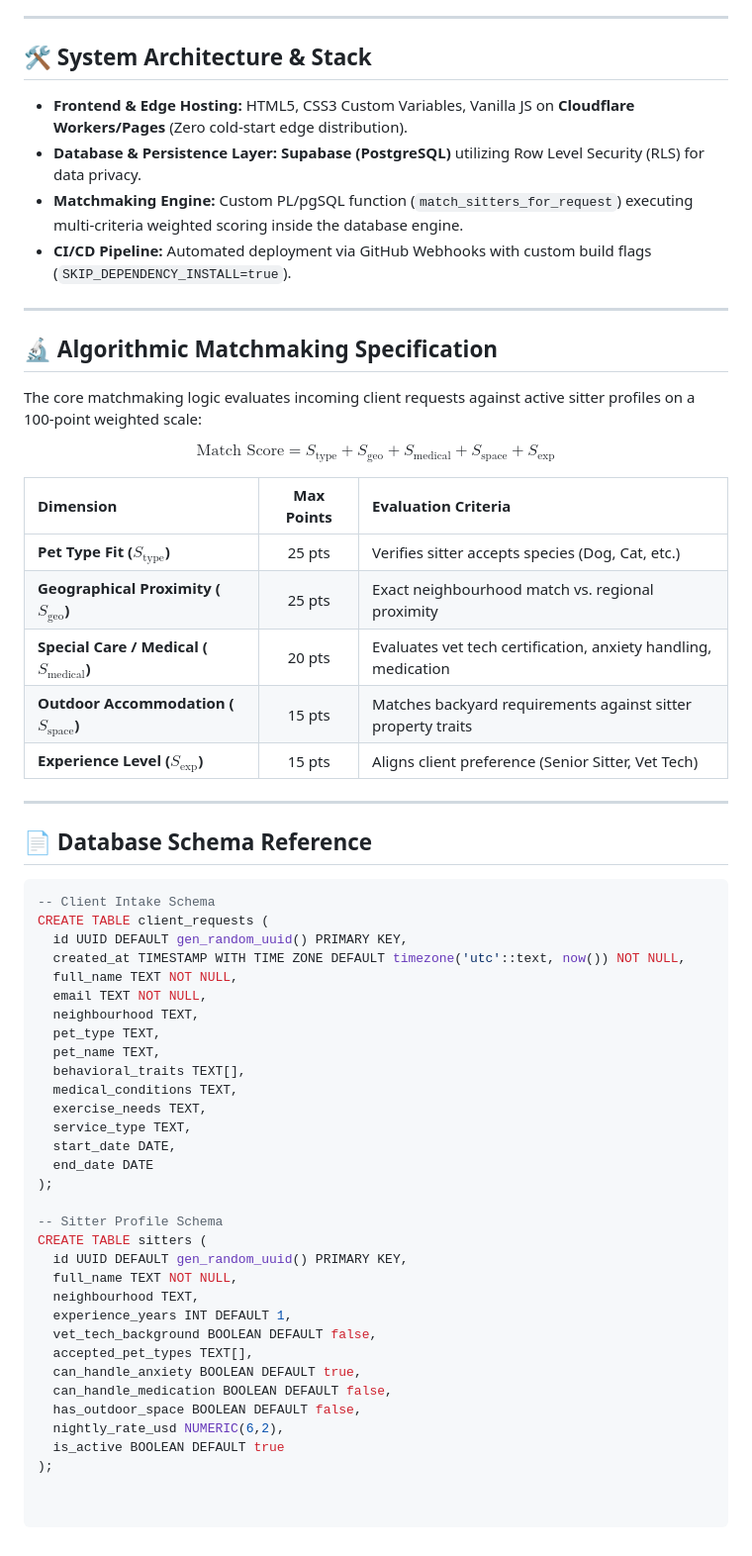
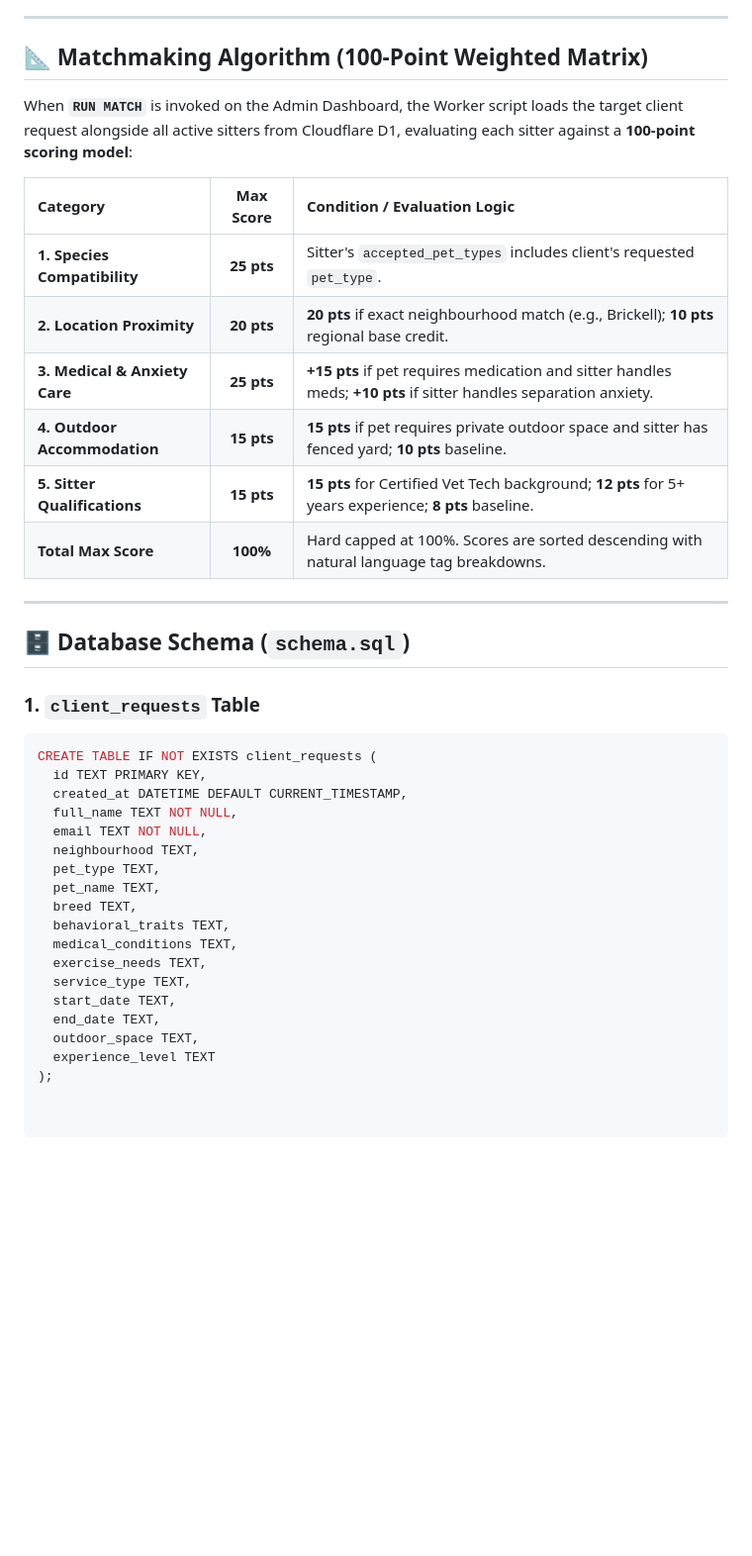
Before and after one commit to ocebort/zoelys, a Markdown page: README.md, the part around one of its changes. Shown at 99% size. Drawn GitHub-style; blank space fills up the shorter version.

````diff
--- a/README.md
+++ b/README.md
@@ -40,61 +39,40 @@ Zoélys is a high-touch, data-driven pet concierge platform designed to bridge p
 
 ---
 
-## 🛠️ System Architecture & Stack
-* **Frontend & Edge Hosting:** HTML5, CSS3 Custom Variables, Vanilla JS on **Cloudflare Workers/Pages** (Zero cold-start edge distribution).
-* **Database & Persistence Layer:** **Supabase (PostgreSQL)** utilizing Row Level Security (RLS) for data privacy.
-* **Matchmaking Engine:** Custom PL/pgSQL function (`match_sitters_for_request`) executing multi-criteria weighted scoring inside the database engine.
-* **CI/CD Pipeline:** Automated deployment via GitHub Webhooks with custom build flags (`SKIP_DEPENDENCY_INSTALL=true`).
+## 📐 Matchmaking Algorithm (100-Point Weighted Matrix)
+
+When **`RUN MATCH`** is invoked on the Admin Dashboard, the Worker script loads the target client request alongside all active sitters from Cloudflare D1, evaluating each sitter against a **100-point scoring model**:
+
+| Category | Max Score | Condition / Evaluation Logic |
+| :--- | :---: | :--- |
+| **1. Species Compatibility** | **25 pts** | Sitter's `accepted_pet_types` includes client's requested `pet_type`. |
+| **2. Location Proximity** | **20 pts** | **20 pts** if exact neighbourhood match (e.g., Brickell); **10 pts** regional base credit. |
+| **3. Medical & Anxiety Care** | **25 pts** | **+15 pts** if pet requires medication and sitter handles meds; **+10 pts** if sitter handles separation anxiety. |
+| **4. Outdoor Accommodation** | **15 pts** | **15 pts** if pet requires private outdoor space and sitter has fenced yard; **10 pts** baseline. |
+| **5. Sitter Qualifications** | **15 pts** | **15 pts** for Certified Vet Tech background; **12 pts** for 5+ years experience; **8 pts** baseline. |
+| **Total Max Score** | **100%** | Hard capped at 100%. Scores are sorted descending with natural language tag breakdowns. |
 
 ---
 
-## 🔬 Algorithmic Matchmaking Specification
+## 🗄️ Database Schema (`schema.sql`)
 
-The core matchmaking logic evaluates incoming client requests against active sitter profiles on a 100-point weighted scale:
-
-$$\text{Match Score} = S_{\text{type}} + S_{\text{geo}} + S_{\text{medical}} + S_{\text{space}} + S_{\text{exp}}$$
-
-| Dimension | Max Points | Evaluation Criteria |
-| :--- | :---: | :--- |
-| **Pet Type Fit ($S_{\text{type}}$)** | 25 pts | Verifies sitter accepts species (Dog, Cat, etc.) |
-| **Geographical Proximity ($S_{\text{geo}}$)** | 25 pts | Exact neighbourhood match vs. regional proximity |
-| **Special Care / Medical ($S_{\text{medical}}$)** | 20 pts | Evaluates vet tech certification, anxiety handling, medication |
-| **Outdoor Accommodation ($S_{\text{space}}$)** | 15 pts | Matches backyard requirements against sitter property traits |
-| **Experience Level ($S_{\text{exp}}$)** | 15 pts | Aligns client preference (Senior Sitter, Vet Tech) |
-
----
-
-## 📄 Database Schema Reference
-
+### 1. `client_requests` Table
 ```sql
--- Client Intake Schema
-CREATE TABLE client_requests (
-  id UUID DEFAULT gen_random_uuid() PRIMARY KEY,
-  created_at TIMESTAMP WITH TIME ZONE DEFAULT timezone('utc'::text, now()) NOT NULL,
+CREATE TABLE IF NOT EXISTS client_requests (
+  id TEXT PRIMARY KEY,
+  created_at DATETIME DEFAULT CURRENT_TIMESTAMP,
   full_name TEXT NOT NULL,
   email TEXT NOT NULL,
   neighbourhood TEXT,
   pet_type TEXT,
   pet_name TEXT,
-  behavioral_traits TEXT[],
+  breed TEXT,
+  behavioral_traits TEXT,
   medical_conditions TEXT,
   exercise_needs TEXT,
   service_type TEXT,
-  start_date DATE,
-  end_date DATE
+  start_date TEXT,
+  end_date TEXT,
+  outdoor_space TEXT,
+  experience_level TEXT
 );
-
--- Sitter Profile Schema
-CREATE TABLE sitters (
-  id UUID DEFAULT gen_random_uuid() PRIMARY KEY,
-  full_name TEXT NOT NULL,
-  neighbourhood TEXT,
-  experience_years INT DEFAULT 1,
-  vet_tech_background BOOLEAN DEFAULT false,
-  accepted_pet_types TEXT[],
-  can_handle_anxiety BOOLEAN DEFAULT true,
-  can_handle_medication BOOLEAN DEFAULT false,
-  has_outdoor_space BOOLEAN DEFAULT false,
-  nightly_rate_usd NUMERIC(6,2),
-  is_active BOOLEAN DEFAULT true
-);
````
Also changed, not shown: other parts of README.md (+31 -32 lines).
